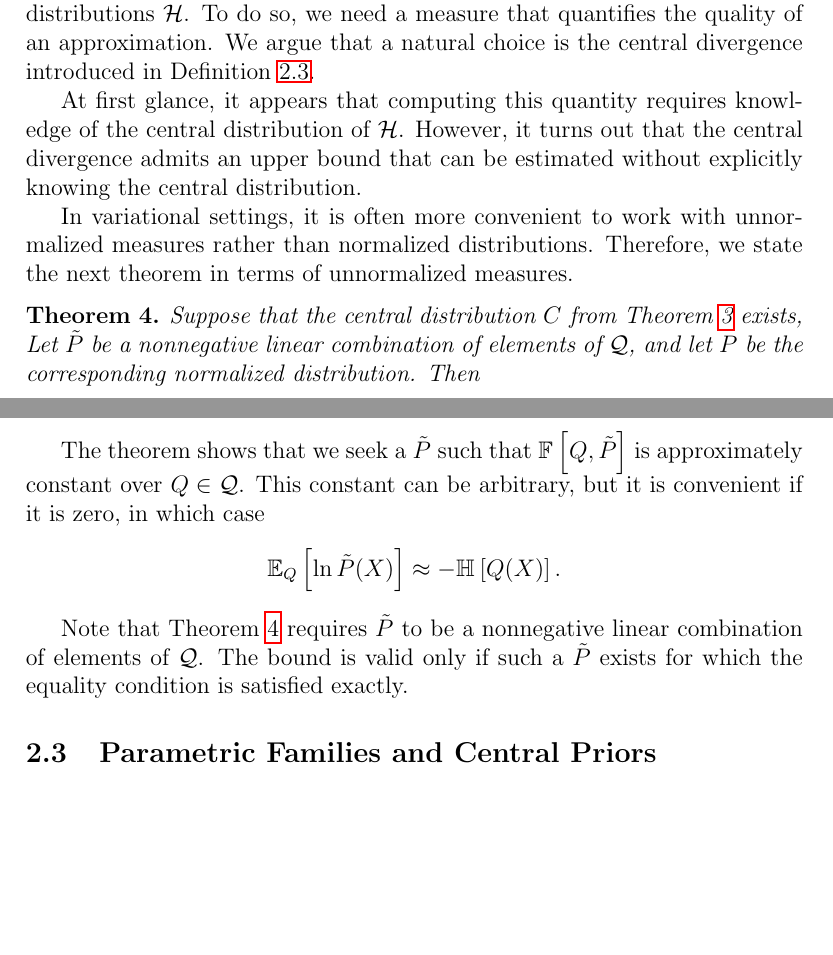
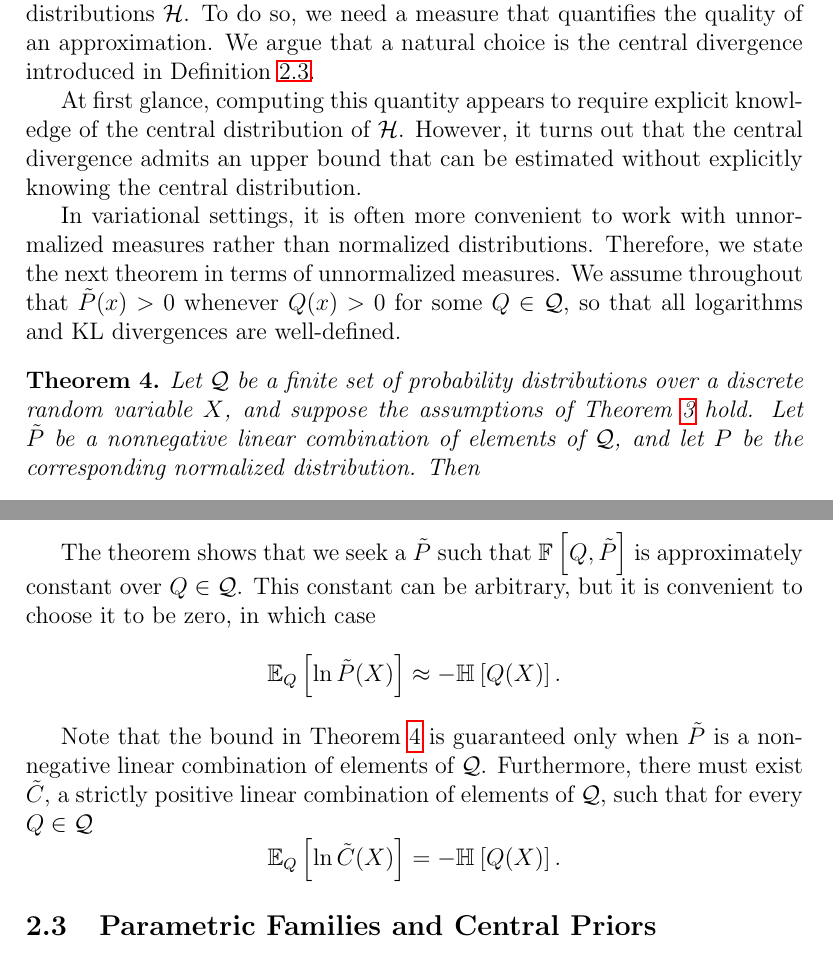
Before and after one commit to aybehrouz/central, a LaTeX paper (src/main.tex, which reads src/approx.tex): two parts of pages 13 and 14 of 42 before the commit and two parts of pages 14 and 15 of 43 after it, joined at a grey line, cut so that both start at the same text, the shorter picture padded with empty space. Compiled offline with pdfLaTeX.

Commit message:
Fix minor issues
Signed-off-by: aybehrouz <behrouz_ayati@yahoo.com>

```diff
--- a/src/approx.tex
+++ b/src/approx.tex
@@ -5,16 +5,19 @@ Suppose we want to approximate the central distribution of a hierarchy of distri
 To do so, we need a measure that quantifies the quality of an approximation.
 We argue that a natural choice is the central divergence introduced in Definition~\ref{def:central-divergence}.
 
-At first glance, it appears that computing this quantity requires knowledge of the central distribution of \set{h}.
+At first glance, computing this quantity appears to require explicit knowledge of the central distribution of \set{h}.
 However, it turns out that the central divergence admits an upper bound that can be estimated without explicitly
 knowing the central distribution.
 
 In variational settings, it is often more convenient to work with unnormalized measures rather than normalized
 distributions.
 Therefore, we state the next theorem in terms of unnormalized measures.
+We assume throughout that $\tilde P(x) > 0$ whenever $Q(x) > 0$
+for some \inSet{Q}, so that all logarithms and KL divergences are well-defined.
 
 \begin{theorem}\label{th:central-approx}
-    Suppose that the central distribution \cDist from Theorem~\ref{th:centrality} exists,
+    Let \setQ be a finite set of probability distributions over a discrete random variable $X$, and suppose the
+    assumptions of Theorem~\ref{th:centrality} hold.
     Let $\tilde{P}$ be a nonnegative linear combination of elements of \setQ,
     and let $P$ be the corresponding normalized distribution.
     Then
@@ -53,11 +56,15 @@ Therefore, we state the next theorem in terms of unnormalized measures.
 \end{proof}
 
 The theorem shows that we seek a $\tilde{P}$ such that $\engFunc$ is approximately constant over \inSet{Q}.
-This constant can be arbitrary, but it is convenient if it is zero, in which case
+This constant can be arbitrary, but it is convenient to choose it to be zero, in which case
 \[
     \Ex{Q}{\ln \tilde{P}(X)} \approx - \entropy{Q}{X}.
 \]
 
-Note that Theorem~\ref{th:central-approx} requires $\tilde{P}$ to be a nonnegative linear
-combination of elements of \setQ.
-The bound is valid only if such a $\tilde{P}$ exists for which the equality condition is satisfied exactly.
+Note that the bound in Theorem~\ref{th:central-approx} is guaranteed only when $\tilde{P}$ is a non-negative
+linear combination of elements of \setQ.
+Furthermore, there must exist $\tilde{C}$, a strictly positive linear combination of elements of \setQ, such that
+for every \inSet{Q}
+\[
+    \Ex{Q}{\ln \tilde{C}(X)} = - \entropy{Q}{X}.
+\]
```
Also changed, not shown: src/central.tex (+2 -1 lines), src/minimax.tex (+6 -9 lines), out/main.pdf.
